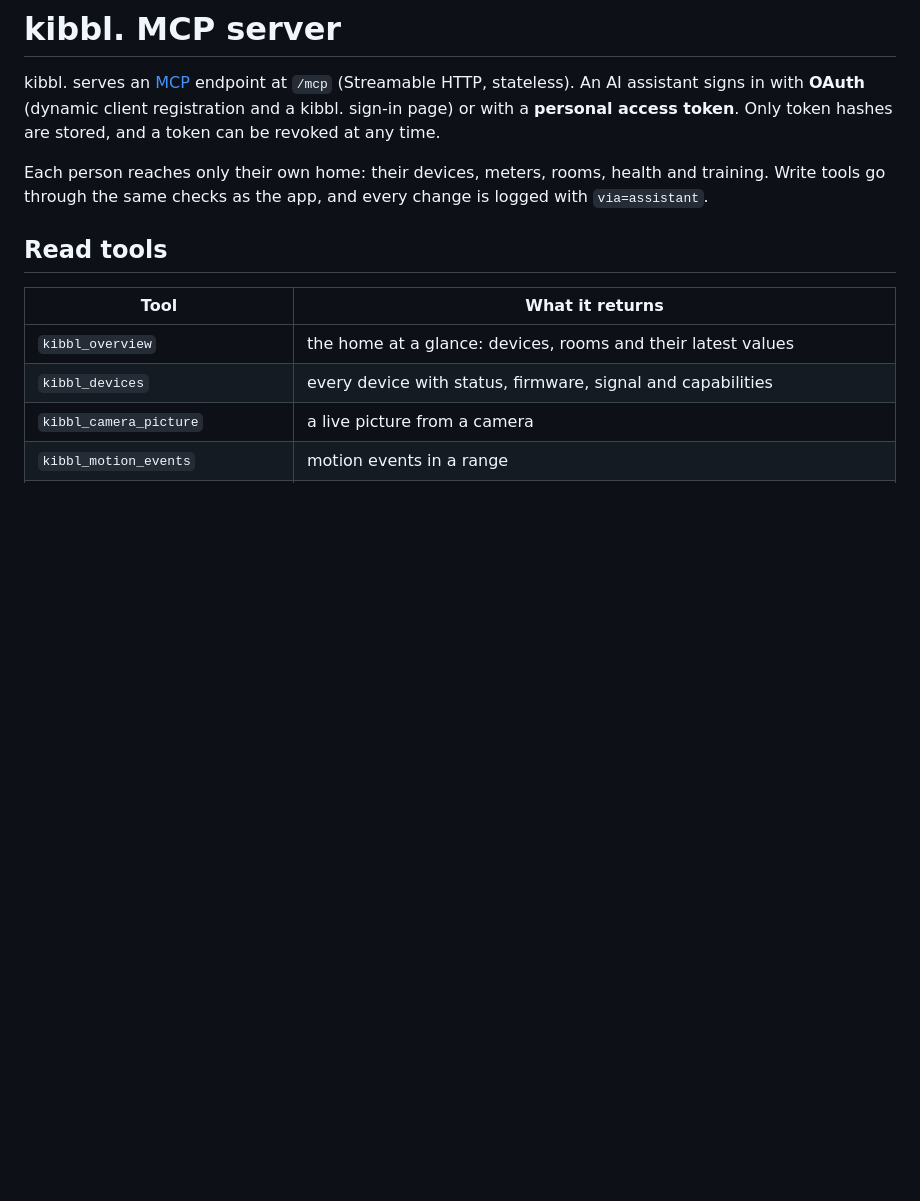
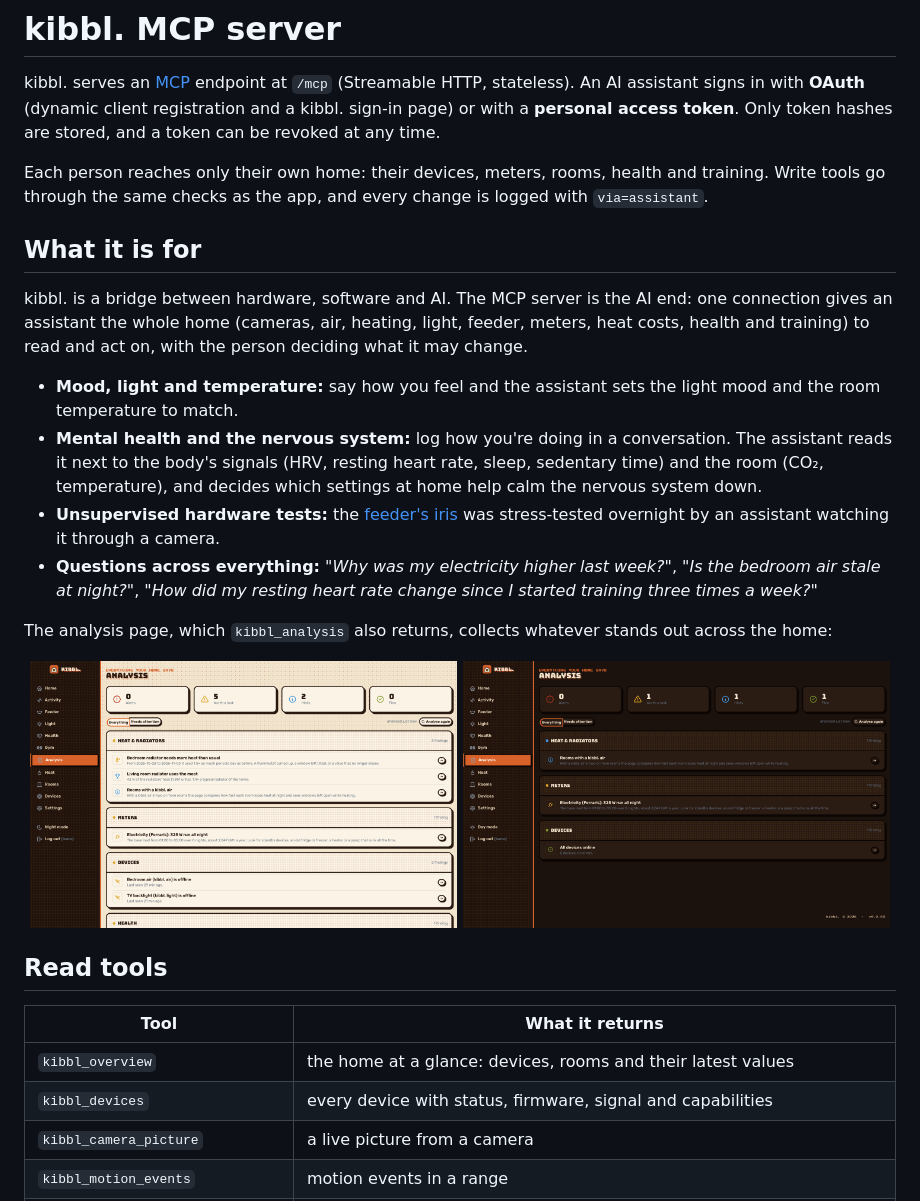
Before and after one commit to huzaifa-e/kibbl-showcase, a Markdown page: mcp/README.md, the part around one of its changes. GitHub-like rendering; pictures changed too: mcp/images/analysis-light.png (added), mcp/images/analysis.png (added); blank space fills up the shorter version.

```diff
--- a/docs/mcp.md
+++ b/mcp/README.md
@@ -3,6 +5,22 @@
 kibbl. serves an [MCP](https://modelcontextprotocol.io) endpoint at `/mcp` (Streamable HTTP, stateless). An AI assistant signs in with **OAuth** (dynamic client registration and a kibbl. sign-in page) or with a **personal access token**. Only token hashes are stored, and a token can be revoked at any time.
 
 Each person reaches only their own home: their devices, meters, rooms, health and training. Write tools go through the same checks as the app, and every change is logged with `via=assistant`.
+
+## What it is for
+
+kibbl. is a bridge between hardware, software and AI. The MCP server is the AI end: one connection gives an assistant the whole home (cameras, air, heating, light, feeder, meters, heat costs, health and training) to read and act on, with the person deciding what it may change.
+
+- **Mood, light and temperature:** say how you feel and the assistant sets the light mood and the room temperature to match.
+- **Mental health and the nervous system:** log how you're doing in a conversation. The assistant reads it next to the body's signals (HRV, resting heart rate, sleep, sedentary time) and the room (CO₂, temperature), and decides which settings at home help calm the nervous system down.
+- **Unsupervised hardware tests:** the [feeder's iris](../feeder/README.md#stress-test-overnight-with-the-ai-watching) was stress-tested overnight by an assistant watching it through a camera.
+- **Questions across everything:** *"Why was my electricity higher last week?"*, *"Is the bedroom air stale at night?"*, *"How did my resting heart rate change since I started training three times a week?"*
+
+The analysis page, which `kibbl_analysis` also returns, collects whatever stands out across the home:
+
+<p align="center">
+  <img src="images/analysis-light.png" width="49%" alt="Analysis, light mode">
+  <img src="images/analysis.png" width="49%" alt="Analysis, dark mode">
+</p>
 
 ## Read tools
 
```
Also changed, not shown: other parts of mcp/README.md (+2 -0 lines).
